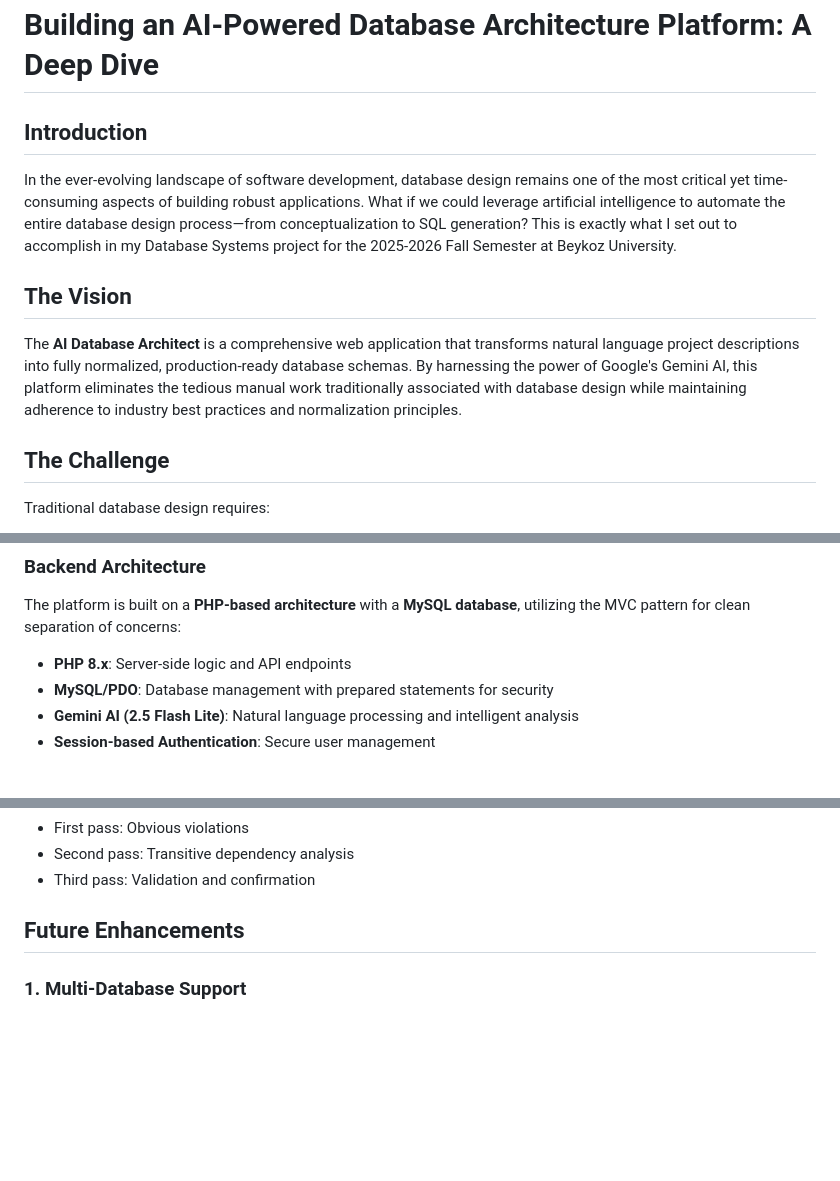
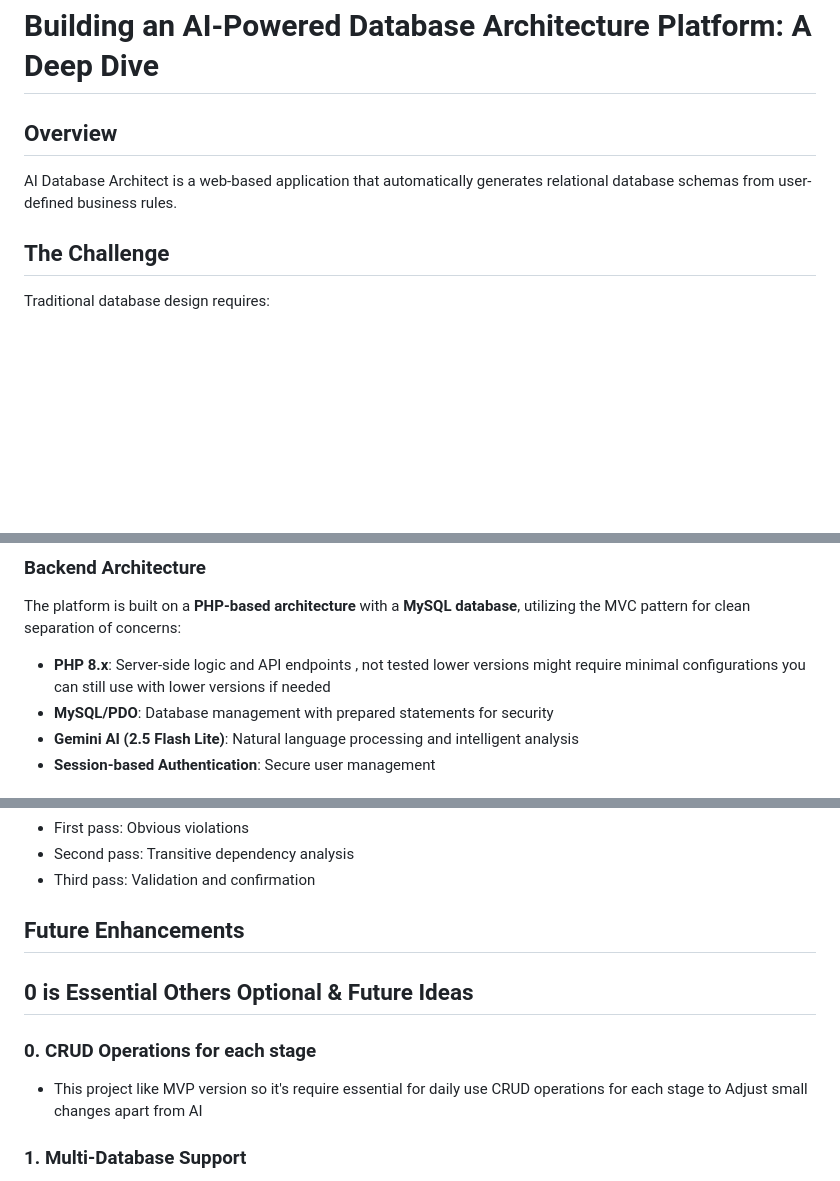
Before and after one commit to ArifKuru/AI-DB-Designer, a Markdown page: README.md, 3 parts joined by grey strips. Drawn GitHub-style; blank space fills up the shorter version.

```diff
--- a/README.md
+++ b/README.md
@@ -1,12 +1,8 @@
 # Building an AI-Powered Database Architecture Platform: A Deep Dive
 
-## Introduction
+## Overview
 
-In the ever-evolving landscape of software development, database design remains one of the most critical yet time-consuming aspects of building robust applications. What if we could leverage artificial intelligence to automate the entire database design process—from conceptualization to SQL generation? This is exactly what I set out to accomplish in my Database Systems project for the 2025-2026 Fall Semester at Beykoz University.
-
-## The Vision
-
-The **AI Database Architect** is a comprehensive web application that transforms natural language project descriptions into fully normalized, production-ready database schemas. By harnessing the power of Google's Gemini AI, this platform eliminates the tedious manual work traditionally associated with database design while maintaining adherence to industry best practices and normalization principles.
+AI Database Architect is a web-based application that automatically generates relational database schemas from user-defined business rules.
 
 ## The Challenge
 
@@ -25,7 +21,7 @@ For developers, especially those working on multiple projects simultaneously, th
 
 The platform is built on a **PHP-based architecture** with a **MySQL database**, utilizing the MVC pattern for clean separation of concerns:
 
-- **PHP 8.x**: Server-side logic and API endpoints
+- **PHP 8.x**: Server-side logic and API endpoints , not tested lower versions might require minimal configurations you can still use with lower versions if needed
 - **MySQL/PDO**: Database management with prepared statements for security
 - **Gemini AI (2.5 Flash Lite)**: Natural language processing and intelligent analysis
 - **Session-based Authentication**: Secure user management
@@ -409,7 +405,9 @@ panZoomInstance = svgPanZoom('#er-svg', {
 - Third pass: Validation and confirmation
 
 ## Future Enhancements
-
+## 0 is Essential Others Optional & Future Ideas
+### 0. CRUD Operations for each stage
+ - This project like MVP version so it's require essential for daily use CRUD operations for each stage to Adjust small changes apart from AI
 ### 1. Multi-Database Support
 - PostgreSQL export
 - MongoDB schema generation
```
Also changed, not shown: other parts of README.md (+4 -37 lines).
